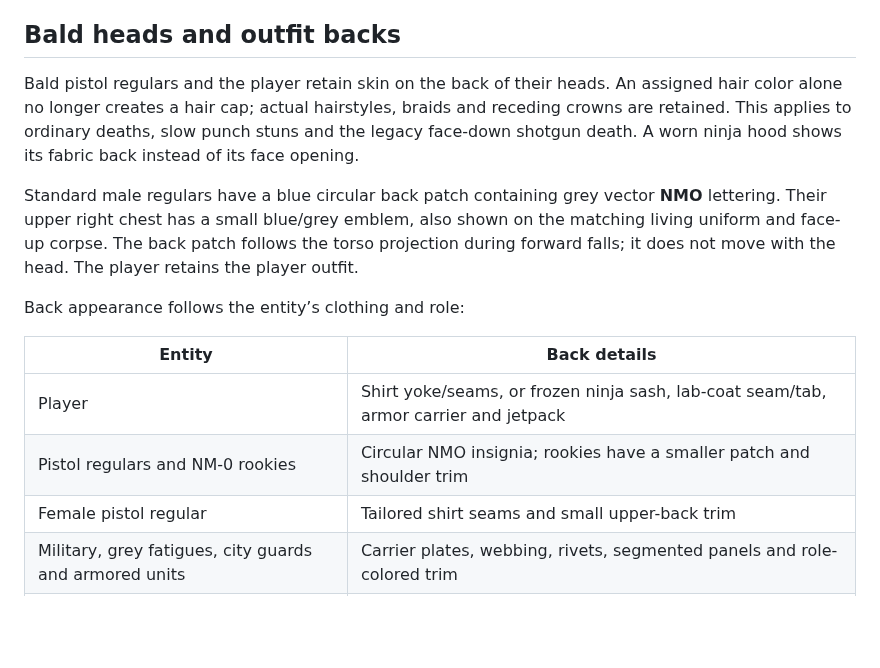
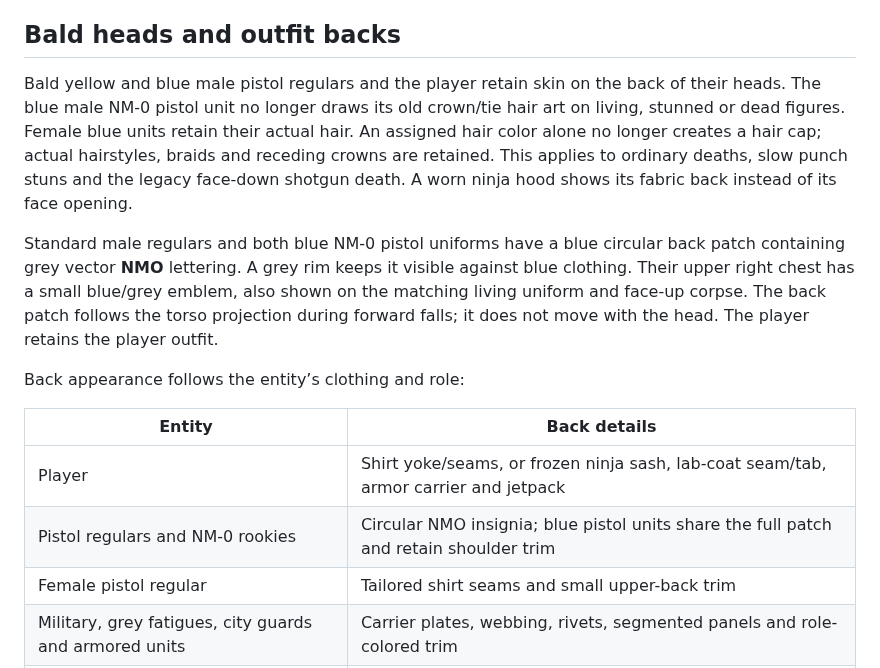
Before and after one commit to darthblark11-blip/newone, a Markdown page: docs/directional-falls-and-footwork.md, the part around one of its changes. Drawn GitHub-style; blank space fills up the shorter version.

```diff
--- a/docs/directional-falls-and-footwork.md
+++ b/docs/directional-falls-and-footwork.md
@@ -20,16 +20,16 @@ The orthodox guard uses a compact left lead/right rear stance with less resting
 
 ## Bald heads and outfit backs
 
-Bald pistol regulars and the player retain skin on the back of their heads. An assigned hair color alone no longer creates a hair cap; actual hairstyles, braids and receding crowns are retained. This applies to ordinary deaths, slow punch stuns and the legacy face-down shotgun death. A worn ninja hood shows its fabric back instead of its face opening.
+Bald yellow and blue male pistol regulars and the player retain skin on the back of their heads. The blue male NM-0 pistol unit no longer draws its old crown/tie hair art on living, stunned or dead figures. Female blue units retain their actual hair. An assigned hair color alone no longer creates a hair cap; actual hairstyles, braids and receding crowns are retained. This applies to ordinary deaths, slow punch stuns and the legacy face-down shotgun death. A worn ninja hood shows its fabric back instead of its face opening.
 
-Standard male regulars have a blue circular back patch containing grey vector **NMO** lettering. Their upper right chest has a small blue/grey emblem, also shown on the matching living uniform and face-up corpse. The back patch follows the torso projection during forward falls; it does not move with the head. The player retains the player outfit.
+Standard male regulars and both blue NM-0 pistol uniforms have a blue circular back patch containing grey vector **NMO** lettering. A grey rim keeps it visible against blue clothing. Their upper right chest has a small blue/grey emblem, also shown on the matching living uniform and face-up corpse. The back patch follows the torso projection during forward falls; it does not move with the head. The player retains the player outfit.
 
 Back appearance follows the entity’s clothing and role:
 
 | Entity | Back details |
 | --- | --- |
 | Player | Shirt yoke/seams, or frozen ninja sash, lab-coat seam/tab, armor carrier and jetpack |
-| Pistol regulars and NM-0 rookies | Circular NMO insignia; rookies have a smaller patch and shoulder trim |
+| Pistol regulars and NM-0 rookies | Circular NMO insignia; blue pistol units share the full patch and retain shoulder trim |
 | Female pistol regular | Tailored shirt seams and small upper-back trim |
 | Military, grey fatigues, city guards and armored units | Carrier plates, webbing, rivets, segmented panels and role-colored trim |
 | Aerial and Molotov units | Jetpack vents/fuel pods or a bottle sling |
```
Also changed, not shown: other parts of docs/directional-falls-and-footwork.md (+15 -2 lines), docs/previews/corpse-back-gallery.png, docs/previews/corpse-backs.png, docs/previews/humanoid-corpse-standard.png (added), 6 other files.
